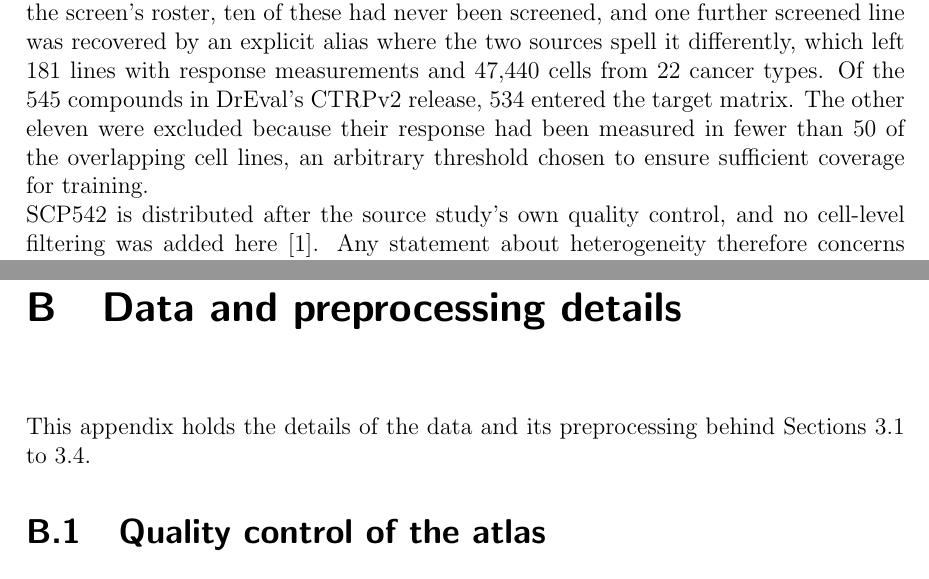
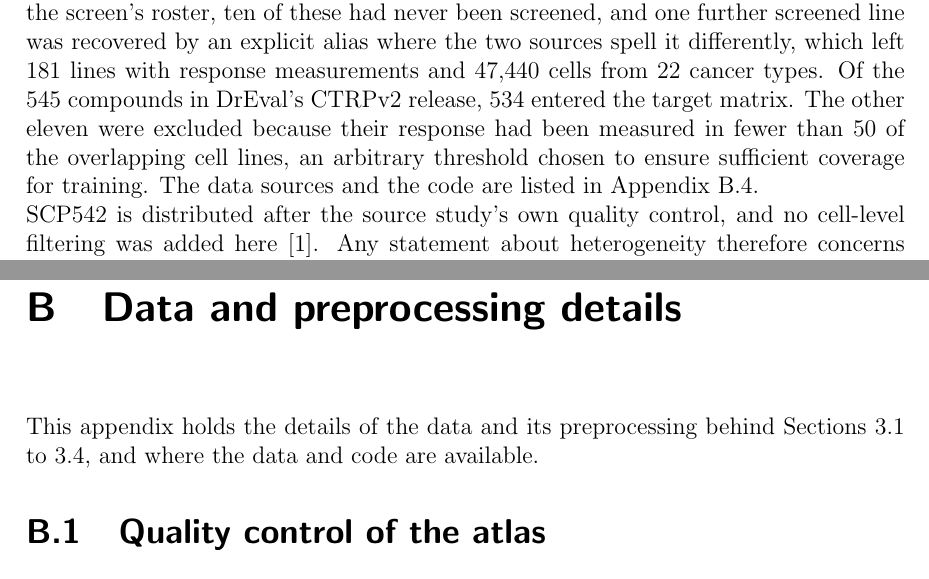
Before and after one commit to Sisistern123/OncoTox, a LaTeX thesis (report/main.tex, which reads report/sections/03_methods.tex, report/sections/08_appendix.tex): two parts of pages 17 and 49 of 53 before the commit and two parts of pages 17 and 48 of 52 after it, joined at a grey line, cut so that both start at the same text. Compiled offline with pdfLaTeX.

Commit message:
report: rewrote appendix and methods

```diff
--- a/report/sections/03_methods.tex
+++ b/report/sections/03_methods.tex
@@ -40,7 +40,8 @@ differently, which left \NLines{} lines with response measurements and \NCellsLa
 types. Of the
 \NDrugs{} compounds in DrEval's CTRPv2 release, \NDrugsModelled{} entered the target matrix. The other eleven were excluded because
 their response had been measured in fewer than \NCovMinLines{} of the overlapping cell lines, an arbitrary
-threshold chosen to ensure sufficient coverage for training.
+threshold chosen to ensure sufficient coverage for training. The data sources and the code are listed in
+Appendix~\ref{sec:availability}.
 
 SCP542 is distributed after the source study's own quality control, and no cell-level filtering was
 added here \cite{scp542}. Any statement about heterogeneity therefore concerns cells inside the source
--- a/report/sections/08_appendix.tex
+++ b/report/sections/08_appendix.tex
@@ -49,7 +49,7 @@ was kept for description only.
 \label{app:data}
 
 This appendix holds the details of the data and its preprocessing behind Sections~\ref{sec:data} to
-\ref{sec:representations}.
+\ref{sec:representations}, and where the data and code are available.
 
 \section{Quality control of the atlas}
 \label{app:qc}
```
Also changed, not shown: report/sections/03_methods.tex (10 more changed lines), report/sections/08_appendix.tex (11 more changed lines).
